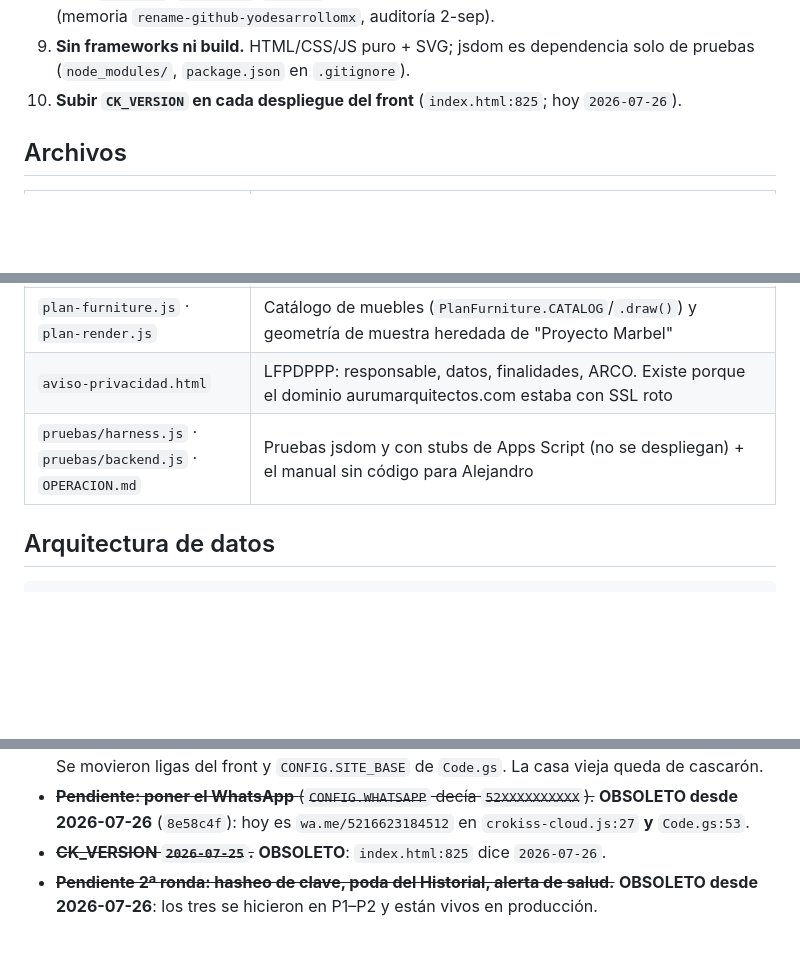
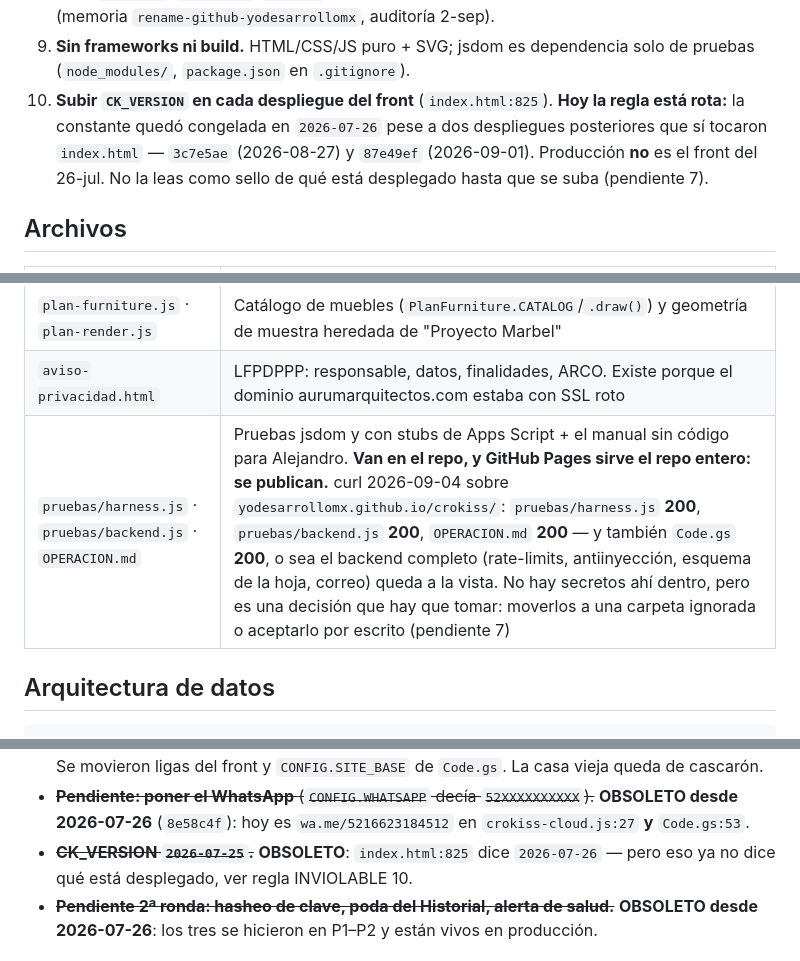
Before and after one commit to yodesarrollomx/crokiss, a Markdown page: CLAUDE.md, 3 parts joined by grey strips. Rendered like a GitHub page; blank space fills up the shorter version.

Commit message:
Documento guia: correcciones de los dos criticos — fuera las afirmaciones que no se sostienen, y las referencias por nombre en vez de por numero de linea (que envejece)
Co-Authored-By: Claude Opus 5 <noreply@anthropic.com>

```diff
--- a/CLAUDE.md
+++ b/CLAUDE.md
@@ -49,7 +49,10 @@ volver. **Cada guardado = un lead**; la métrica de uso son los correos distinto
    (memoria `rename-github-yodesarrollomx`, auditoría 2-sep).
 9. **Sin frameworks ni build.** HTML/CSS/JS puro + SVG; jsdom es dependencia solo de pruebas
    (`node_modules/`, `package.json` en `.gitignore`).
-10. **Subir `CK_VERSION` en cada despliegue del front** (`index.html:825`; hoy `2026-07-26`).
+10. **Subir `CK_VERSION` en cada despliegue del front** (`index.html:825`). **Hoy la regla está rota:**
+    la constante quedó congelada en `2026-07-26` pese a dos despliegues posteriores que sí tocaron
+    `index.html` — `3c7e5ae` (2026-08-27) y `87e49ef` (2026-09-01). Producción **no** es el front del
+    26-jul. No la leas como sello de qué está desplegado hasta que se suba (pendiente 7).
 
 ## Archivos
 
@@ -63,7 +66,7 @@ volver. **Cada guardado = un lead**; la métrica de uso son los correos distinto
 | `plan-elev.js` · `plan-elev-editor.js` | Fachadas de las 4 orientaciones (`facade(geom,dir)`, envolvente exterior, recorte al terreno) y su editor (overlay `#ck_elevedit`: alturas del proyecto y override por vano) |
 | `plan-furniture.js` · `plan-render.js` | Catálogo de muebles (`PlanFurniture.CATALOG`/`.draw()`) y geometría de muestra heredada de "Proyecto Marbel" |
 | `aviso-privacidad.html` | LFPDPPP: responsable, datos, finalidades, ARCO. Existe porque el dominio aurumarquitectos.com estaba con SSL roto |
-| `pruebas/harness.js` · `pruebas/backend.js` · `OPERACION.md` | Pruebas jsdom y con stubs de Apps Script (no se despliegan) + el manual sin código para Alejandro |
+| `pruebas/harness.js` · `pruebas/backend.js` · `OPERACION.md` | Pruebas jsdom y con stubs de Apps Script + el manual sin código para Alejandro. **Van en el repo, y GitHub Pages sirve el repo entero: se publican.** curl 2026-09-04 sobre `yodesarrollomx.github.io/crokiss/`: `pruebas/harness.js` **200**, `pruebas/backend.js` **200**, `OPERACION.md` **200** — y también `Code.gs` **200**, o sea el backend completo (rate-limits, antiinyección, esquema de la hoja, correo) queda a la vista. No hay secretos ahí dentro, pero es una decisión que hay que tomar: moverlos a una carpeta ignorada o aceptarlo por escrito (pendiente 7) |
 
 ## Arquitectura de datos
 
@@ -140,7 +143,8 @@ Alejandro). El porqué se conserva tal cual venía en el CLAUDE.md anterior.
   Se movieron ligas del front y `CONFIG.SITE_BASE` de `Code.gs`. La casa vieja queda de cascarón.
 - ~~**Pendiente: poner el WhatsApp** (`CONFIG.WHATSAPP` decía `52XXXXXXXXXX`).~~ **OBSOLETO desde
   2026-07-26** (`8e58c4f`): hoy es `wa.me/5216623184512` en `crokiss-cloud.js:27` **y** `Code.gs:53`.
-- ~~**CK_VERSION `2026-07-25`.**~~ **OBSOLETO**: `index.html:825` dice `2026-07-26`.
+- ~~**CK_VERSION `2026-07-25`.**~~ **OBSOLETO**: `index.html:825` dice `2026-07-26` — pero eso ya no
+  dice qué está desplegado, ver regla INVIOLABLE 10.
 - ~~**Pendiente 2ª ronda: hasheo de clave, poda del Historial, alerta de salud.**~~ **OBSOLETO desde
   2026-07-26**: los tres se hicieron en P1–P2 y están vivos en producción.
 
```
Also changed, not shown: other parts of CLAUDE.md (+2 -1 lines).
